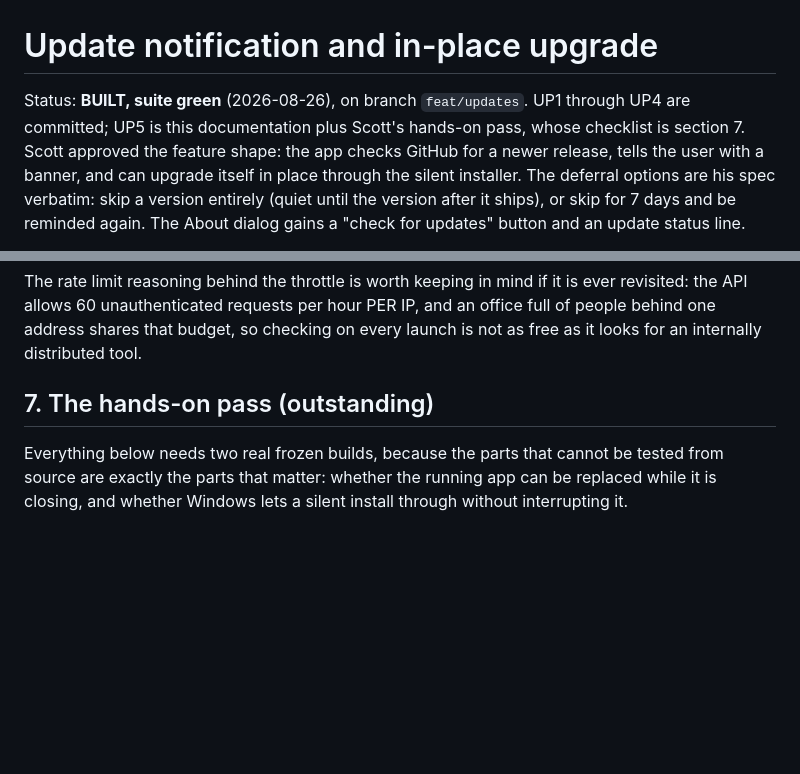
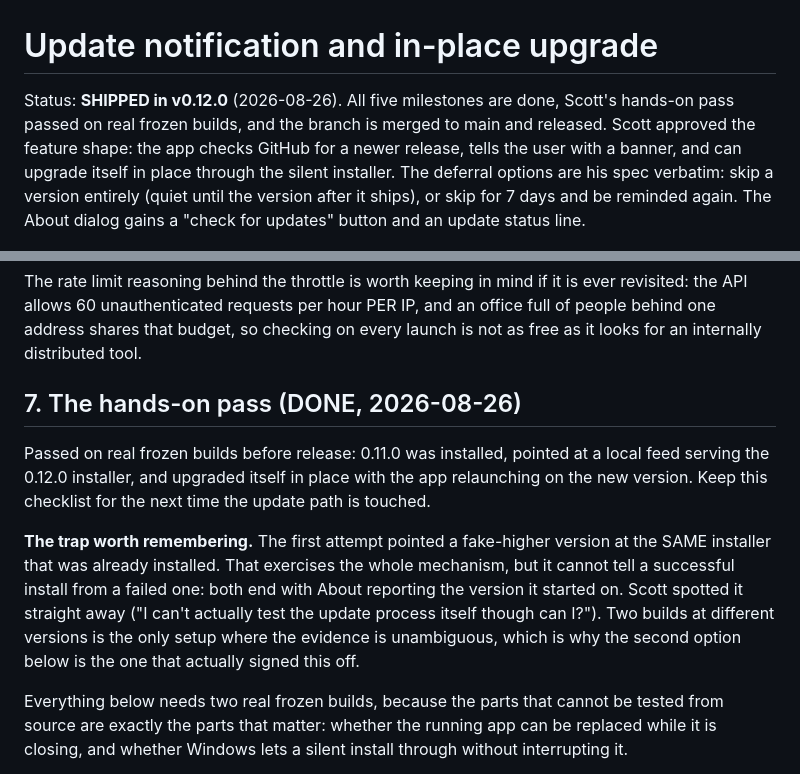
Before and after one commit to RonnyM82/Open-Source-PDF-Editor, a Markdown page: docs/update-plan.md, 2 parts joined by grey strips. Rendered like a GitHub page; blank space fills up the shorter version.

Commit message:
docs: record the update feature as shipped in v0.12.0
Hands-on passed on real frozen builds: 0.11.0 installed, pointed at a
local feed serving the 0.12.0 installer, upgraded itself in place and
relaunched on the new version.

Kept the checklist, plus the trap Scott caught. The first setup pointed a
fake-higher version at the SAME installer already installed, which
exercises the whole mechanism but cannot tell a successful install from a
failed one, because both end with About reporting the version it started
on. Two builds at different versions is the only setup where the evidence
is unambiguous.

Also recorded, for a fresh checkout: the lists sample test SKIPS when the
gitignored sample is absent and only fails on a machine where that sample
was saved over during the lists hands-on pass.

Co-Authored-By: Claude Fable 5 <noreply@anthropic.com>

```diff
--- a/docs/update-plan.md
+++ b/docs/update-plan.md
@@ -1,8 +1,8 @@
 # Update notification and in-place upgrade
 
-Status: **BUILT, suite green** (2026-08-26), on branch `feat/updates`. UP1
-through UP4 are committed; UP5 is this documentation plus Scott's hands-on
-pass, whose checklist is section 7. Scott approved the feature shape: the app
+Status: **SHIPPED in v0.12.0** (2026-08-26). All five milestones are done,
+Scott's hands-on pass passed on real frozen builds, and the branch is merged
+to main and released. Scott approved the feature shape: the app
 checks GitHub for a newer release, tells the user with a banner, and can
 upgrade itself in place through the silent installer. The deferral options are
 his spec verbatim: skip a version entirely (quiet until the version after it
@@ -361,7 +361,21 @@ ever revisited: the API allows 60 unauthenticated requests per hour PER IP, and
 an office full of people behind one address shares that budget, so checking on
 every launch is not as free as it looks for an internally distributed tool.
 
-## 7. The hands-on pass (outstanding)
+## 7. The hands-on pass (DONE, 2026-08-26)
+
+Passed on real frozen builds before release: 0.11.0 was installed, pointed at
+a local feed serving the 0.12.0 installer, and upgraded itself in place with
+the app relaunching on the new version. Keep this checklist for the next time
+the update path is touched.
+
+**The trap worth remembering.** The first attempt pointed a fake-higher
+version at the SAME installer that was already installed. That exercises the
+whole mechanism, but it cannot tell a successful install from a failed one:
+both end with About reporting the version it started on. Scott spotted it
+straight away ("I can't actually test the update process itself though can
+I?"). Two builds at different versions is the only setup where the evidence is
+unambiguous, which is why the second option below is the one that actually
+signed this off.
 
 Everything below needs two real frozen builds, because the parts that cannot
 be tested from source are exactly the parts that matter: whether the running
```
